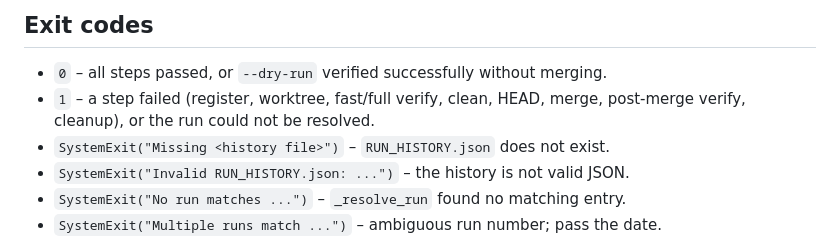
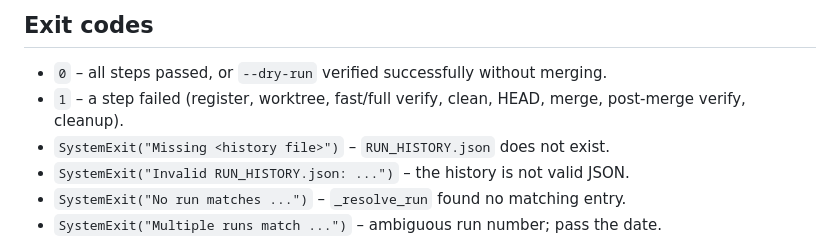
Before and after one commit to axiertech/seaparser, a Markdown page: docs/verify-run.md, the part around the change. GitHub-like rendering.

Commit message:
Autonomous app run 2026-10-22_5 (iteration 1)

```diff
--- a/docs/verify-run.md
+++ b/docs/verify-run.md
@@ -72,7 +72,7 @@ undo the merge; the overall result then reports `FAILED`.
 
 - `0` – all steps passed, or `--dry-run` verified successfully without merging.
 - `1` – a step failed (register, worktree, fast/full verify, clean, HEAD,
-  merge, post-merge verify, cleanup), or the run could not be resolved.
+  merge, post-merge verify, cleanup).
 - `SystemExit("Missing <history file>")` – `RUN_HISTORY.json` does not exist.
 - `SystemExit("Invalid RUN_HISTORY.json: ...")` – the history is not valid JSON.
 - `SystemExit("No run matches ...")` – `_resolve_run` found no matching entry.
```
